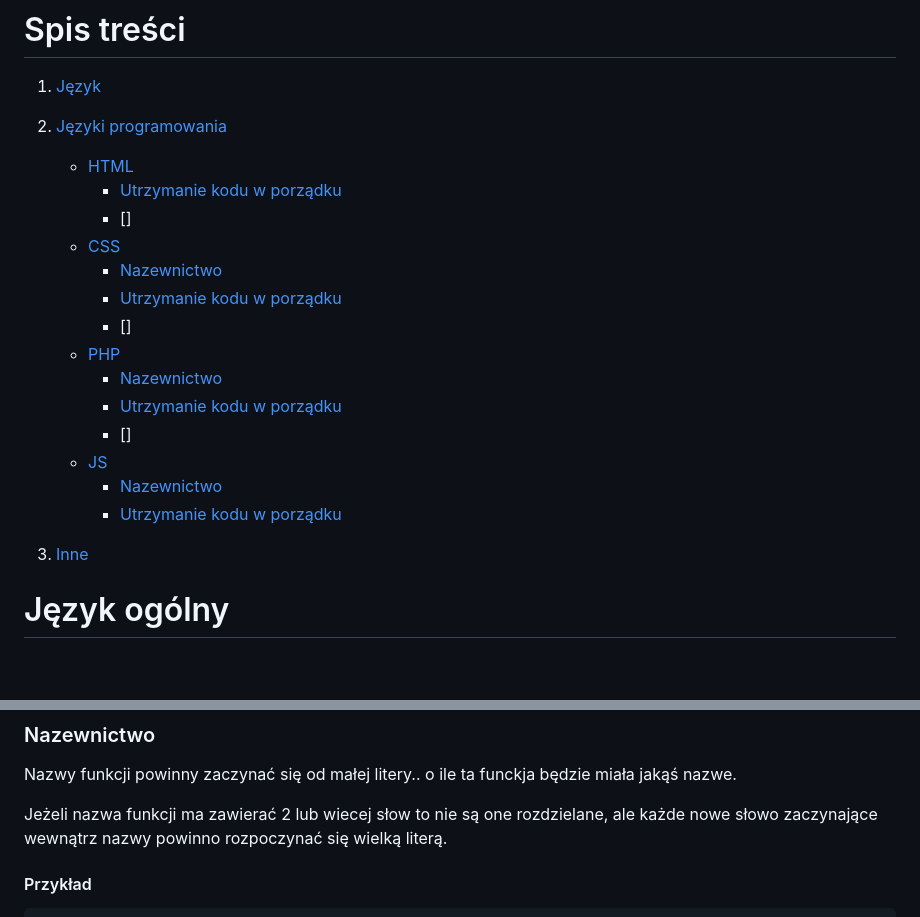
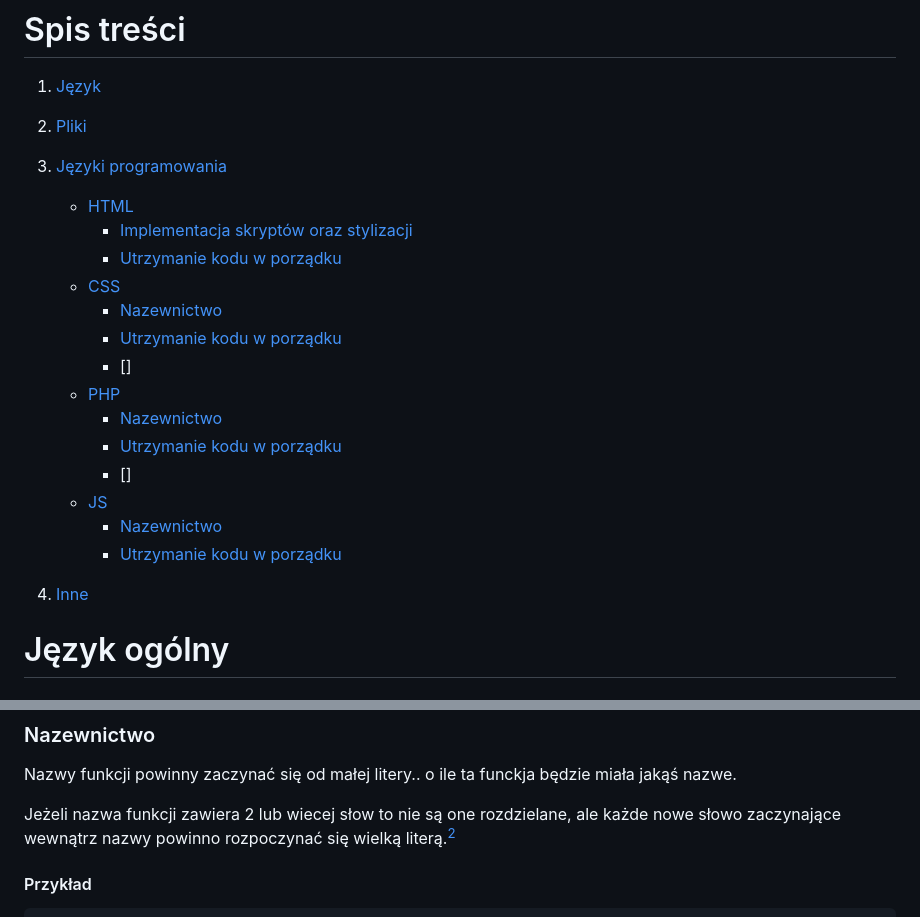
Before and after one commit to AdamrePL/Project, a Markdown page: code-rules.pl.md, 2 parts joined by grey strips. Drawn GitHub-style; blank space fills up the shorter version.

````diff
--- a/code-rules.pl.md
+++ b/code-rules.pl.md
@@ -7,10 +7,11 @@ A skoro już mowa o tym pliku, to polecam zobaczyć piąty podpunkt bo w sumie o
 
 # Spis treści
 1. [Język](#język-ogólny)
-2. [Języki programowania](#języki-programowania)
+2. [Pliki](#pliki)
+3. [Języki programowania](#języki-programowania)
    - [HTML](#html)
+       + [Implementacja skryptów oraz stylizacji](#implementacja-skryptów-oraz-stylizacji1)
        + [Utrzymanie kodu w porządku](#utrzymywanie-kodu-w-porządku)
-       + []
    - [CSS](#css)
        + [Nazewnictwo](#nazewnictwo)
        + [Utrzymanie kodu w porządku](#utrzymywanie-kodu-w-porządku-1)
@@ -23,7 +24,7 @@ A skoro już mowa o tym pliku, to polecam zobaczyć piąty podpunkt bo w sumie o
        + [Nazewnictwo](#nazewnictwo-2)
        + [Utrzymanie kodu w porządku](#utrzymywanie-kodu-w-porządku)
 
-3. [Inne](#pozostałe)
+4. [Inne](#pozostałe)
 
 # Język ogólny
 ### W kodzie wszelkie nazwenictwo czy to klas czy zmiennych powinno być w języku angielskim.
@@ -95,7 +96,7 @@ Klamry zawsze powinny mieć wcięcie do następnej lini, a w jednej lini powinna
 ### Nazewnictwo
 Nazwy funkcji powinny zaczynać się od małej litery.. o ile ta funckja będzie miała jakąś nazwe.
 
-Jeżeli nazwa funkcji ma zawierać 2 lub wiecej słow to nie są one rozdzielane, ale każde nowe słowo zaczynające wewnątrz nazwy powinno rozpoczynać się wielką literą.
+Jeżeli nazwa funkcji zawiera 2 lub wiecej słow to nie są one rozdzielane, ale każde nowe słowo zaczynające wewnątrz nazwy powinno rozpoczynać się wielką literą.[^2]
 #### Przykład
 ```Js
 function makeDiv() {
````
Also changed, not shown: other parts of code-rules.pl.md (+1 -0 lines).
